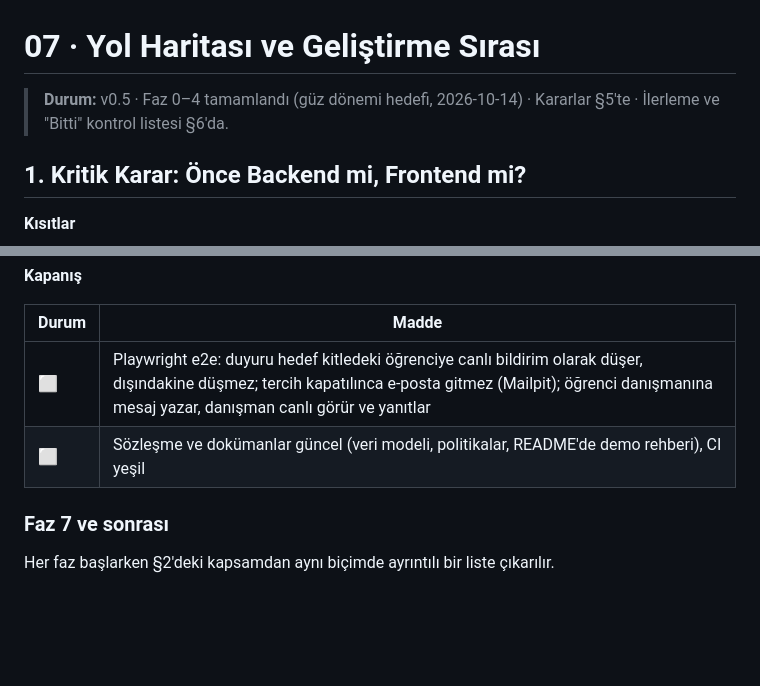
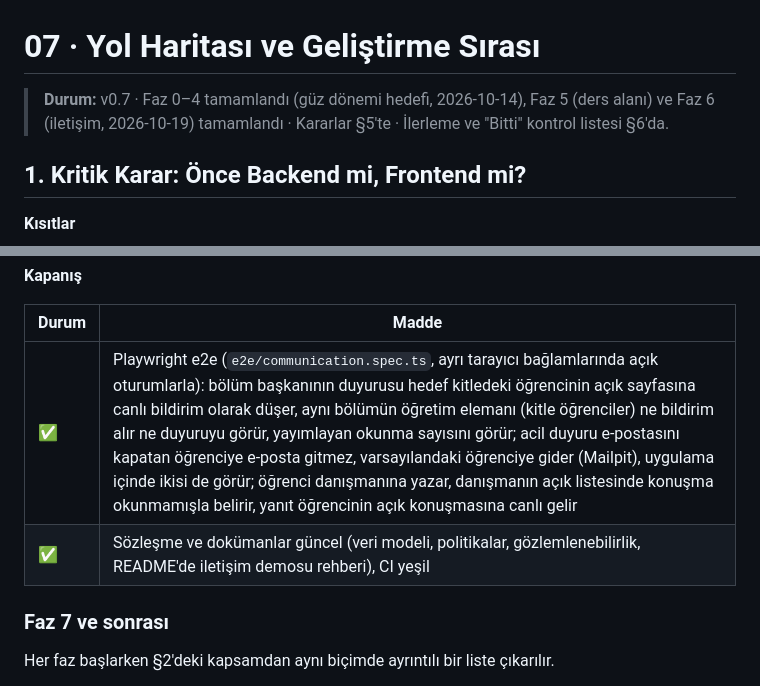
Before and after one commit to CAPELLAX02/agora, a Markdown page: docs/mimari/07-yol-haritasi.md, 2 parts joined by grey strips. Rendered like a GitHub page; blank space fills up the shorter version.

Commit message:
Yol haritası: Faz 6 kapanışı işaretlendi

```diff
--- a/docs/mimari/07-yol-haritasi.md
+++ b/docs/mimari/07-yol-haritasi.md
@@ -1,6 +1,6 @@
 # 07 · Yol Haritası ve Geliştirme Sırası
 
-> **Durum:** v0.5 · Faz 0–4 tamamlandı (güz dönemi hedefi, 2026-10-14) · Kararlar §5'te · İlerleme ve "Bitti" kontrol listesi §6'da.
+> **Durum:** v0.7 · Faz 0–4 tamamlandı (güz dönemi hedefi, 2026-10-14), Faz 5 (ders alanı) ve Faz 6 (iletişim, 2026-10-19) tamamlandı · Kararlar §5'te · İlerleme ve "Bitti" kontrol listesi §6'da.
 
 ## 1. Kritik Karar: Önce Backend mi, Frontend mi?
 
@@ -402,8 +402,8 @@ flowchart LR
 
 | Durum | Madde |
 | --- | --- |
-| ⬜ | Playwright e2e: duyuru hedef kitledeki öğrenciye canlı bildirim olarak düşer, dışındakine düşmez; tercih kapatılınca e-posta gitmez (Mailpit); öğrenci danışmanına mesaj yazar, danışman canlı görür ve yanıtlar |
-| ⬜ | Sözleşme ve dokümanlar güncel (veri modeli, politikalar, README'de demo rehberi), CI yeşil |
+| ✅ | Playwright e2e (`e2e/communication.spec.ts`, ayrı tarayıcı bağlamlarında açık oturumlarla): bölüm başkanının duyurusu hedef kitledeki öğrencinin açık sayfasına canlı bildirim olarak düşer, aynı bölümün öğretim elemanı (kitle öğrenciler) ne bildirim alır ne duyuruyu görür, yayımlayan okunma sayısını görür; acil duyuru e-postasını kapatan öğrenciye e-posta gitmez, varsayılandaki öğrenciye gider (Mailpit), uygulama içinde ikisi de görür; öğrenci danışmanına yazar, danışmanın açık listesinde konuşma okunmamışla belirir, yanıt öğrencinin açık konuşmasına canlı gelir |
+| ✅ | Sözleşme ve dokümanlar güncel (veri modeli, politikalar, gözlemlenebilirlik, README'de iletişim demosu rehberi), CI yeşil |
 
 ### Faz 7 ve sonrası
 
```
